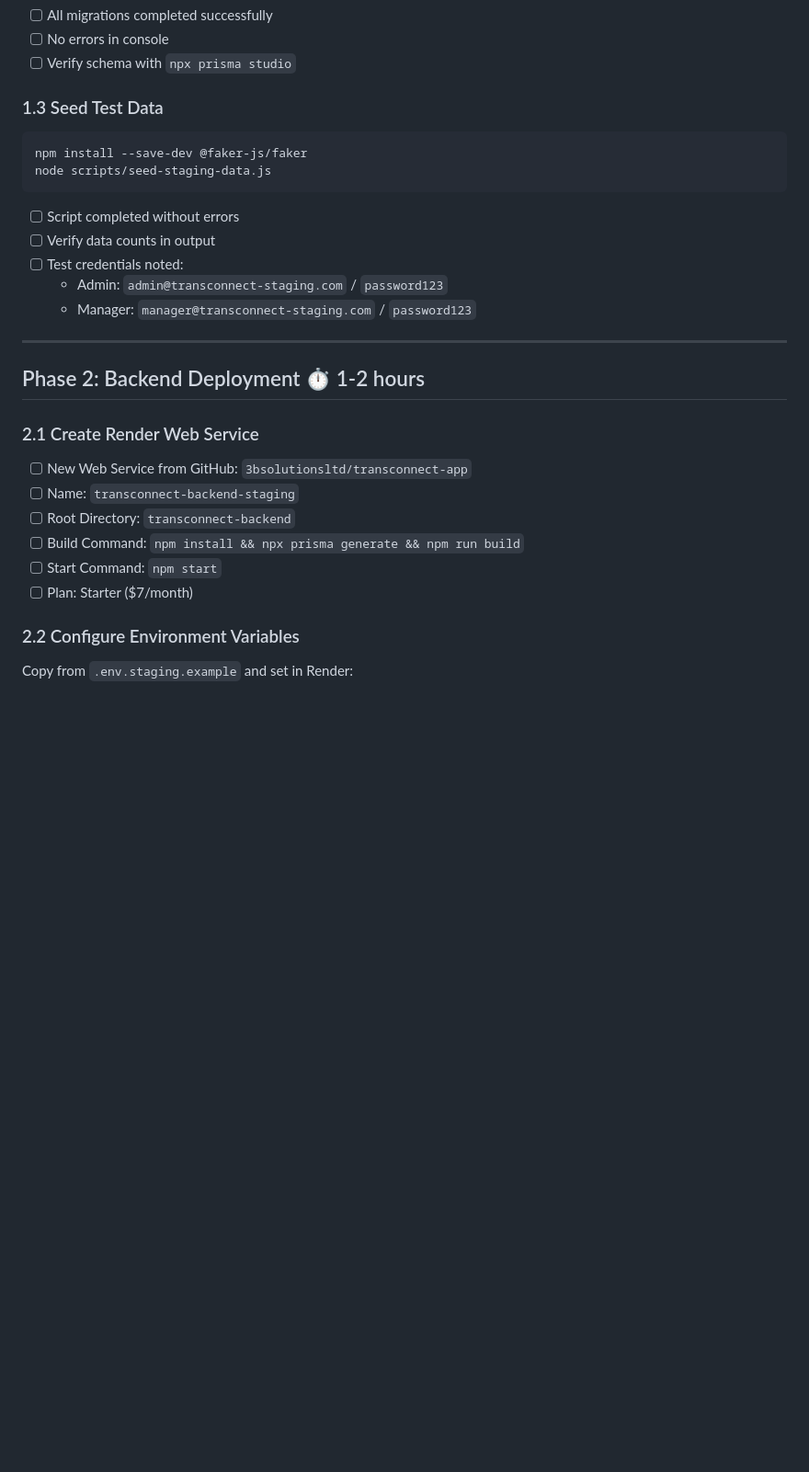
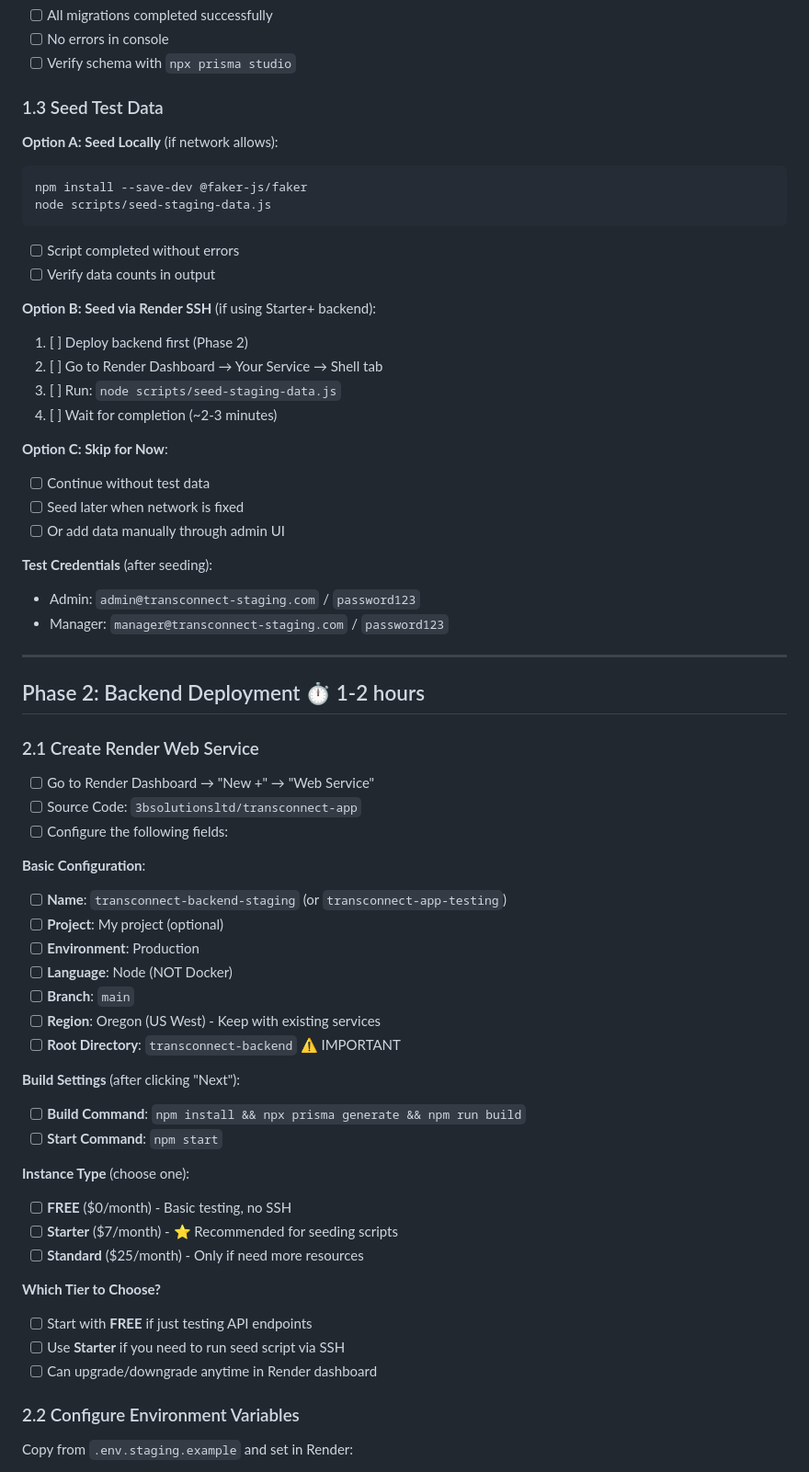
Before and after one commit to 3bsolutionsltd/transconnect-app, a Markdown page: STAGING_DEPLOYMENT_CHECKLIST.md, the part around one of its changes. Shown at 92% size. Drawn GitHub-style; blank space fills up the shorter version.

````diff
--- a/STAGING_DEPLOYMENT_CHECKLIST.md
+++ b/STAGING_DEPLOYMENT_CHECKLIST.md
@@ -36,27 +36,61 @@ npx prisma generate
 - [ ] Verify schema with `npx prisma studio`
 
 ### 1.3 Seed Test Data
+
+**Option A: Seed Locally** (if network allows):
 ```bash
 npm install --save-dev @faker-js/faker
 node scripts/seed-staging-data.js
 ```
 - [ ] Script completed without errors
 - [ ] Verify data counts in output
-- [ ] Test credentials noted:
-  - Admin: `admin@transconnect-staging.com` / `password123`
-  - Manager: `manager@transconnect-staging.com` / `password123`
+
+**Option B: Seed via Render SSH** (if using Starter+ backend):
+1. [ ] Deploy backend first (Phase 2)
+2. [ ] Go to Render Dashboard → Your Service → Shell tab
+3. [ ] Run: `node scripts/seed-staging-data.js`
+4. [ ] Wait for completion (~2-3 minutes)
+
+**Option C: Skip for Now**:
+- [ ] Continue without test data
+- [ ] Seed later when network is fixed
+- [ ] Or add data manually through admin UI
+
+**Test Credentials** (after seeding):
+- Admin: `admin@transconnect-staging.com` / `password123`
+- Manager: `manager@transconnect-staging.com` / `password123`
 
 ---
 
 ## Phase 2: Backend Deployment ⏱️ 1-2 hours
 
 ### 2.1 Create Render Web Service
-- [ ] New Web Service from GitHub: `3bsolutionsltd/transconnect-app`
-- [ ] Name: `transconnect-backend-staging`
-- [ ] Root Directory: `transconnect-backend`
-- [ ] Build Command: `npm install && npx prisma generate && npm run build`
-- [ ] Start Command: `npm start`
-- [ ] Plan: Starter ($7/month)
+- [ ] Go to Render Dashboard → "New +" → "Web Service"
+- [ ] Source Code: `3bsolutionsltd/transconnect-app`
+- [ ] Configure the following fields:
+
+**Basic Configuration**:
+- [ ] **Name**: `transconnect-backend-staging` (or `transconnect-app-testing`)
+- [ ] **Project**: My project (optional)
+- [ ] **Environment**: Production
+- [ ] **Language**: Node (NOT Docker)
+- [ ] **Branch**: `main`
+- [ ] **Region**: Oregon (US West) - Keep with existing services
+- [ ] **Root Directory**: `transconnect-backend` ⚠️ IMPORTANT
+
+**Build Settings** (after clicking "Next"):
+- [ ] **Build Command**: `npm install && npx prisma generate && npm run build`
+- [ ] **Start Command**: `npm start`
+
+**Instance Type** (choose one):
+- [ ] **FREE** ($0/month) - Basic testing, no SSH
+- [ ] **Starter** ($7/month) - ⭐ Recommended for seeding scripts
+- [ ] **Standard** ($25/month) - Only if need more resources
+
+**Which Tier to Choose?**
+- [ ] Start with **FREE** if just testing API endpoints
+- [ ] Use **Starter** if you need to run seed script via SSH
+- [ ] Can upgrade/downgrade anytime in Render dashboard
 
 ### 2.2 Configure Environment Variables
 Copy from `.env.staging.example` and set in Render:
````
Also changed, not shown: other parts of STAGING_DEPLOYMENT_CHECKLIST.md (+16 -3 lines), STAGING_ENVIRONMENT_SETUP.md (+89 -8 lines).
